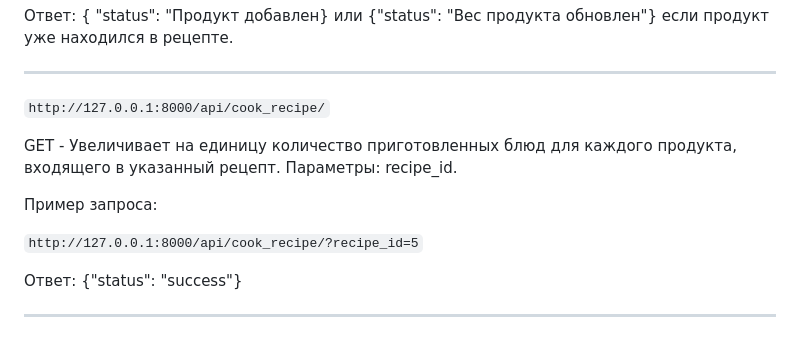
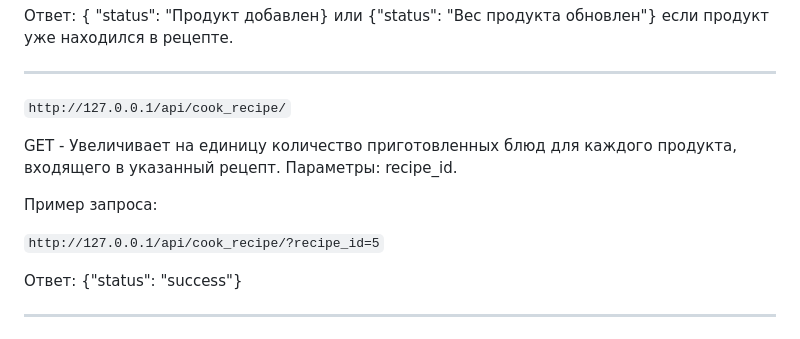
Before and after one commit to Faithdev21/cookbook, a Markdown page: README.md, the part around the change. Drawn GitHub-style.

```diff
--- a/README.md
+++ b/README.md
@@ -75,13 +75,13 @@ GET - Добавление к указанному рецепту указанн
 
 ---
 
-`http://127.0.0.1:8000/api/cook_recipe/`
+`http://127.0.0.1/api/cook_recipe/`
 
 GET - Увеличивает на единицу количество приготовленных блюд для каждого продукта, входящего в указанный рецепт. Параметры: recipe_id.
 
 Пример запроса:
 
-`http://127.0.0.1:8000/api/cook_recipe/?recipe_id=5`
+`http://127.0.0.1/api/cook_recipe/?recipe_id=5`
 
 Ответ: {"status": "success"}
 
```
